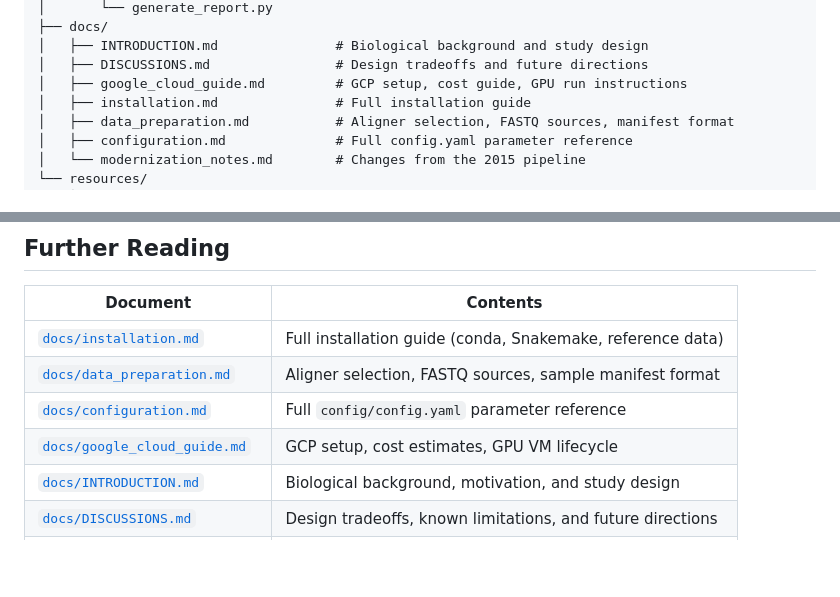
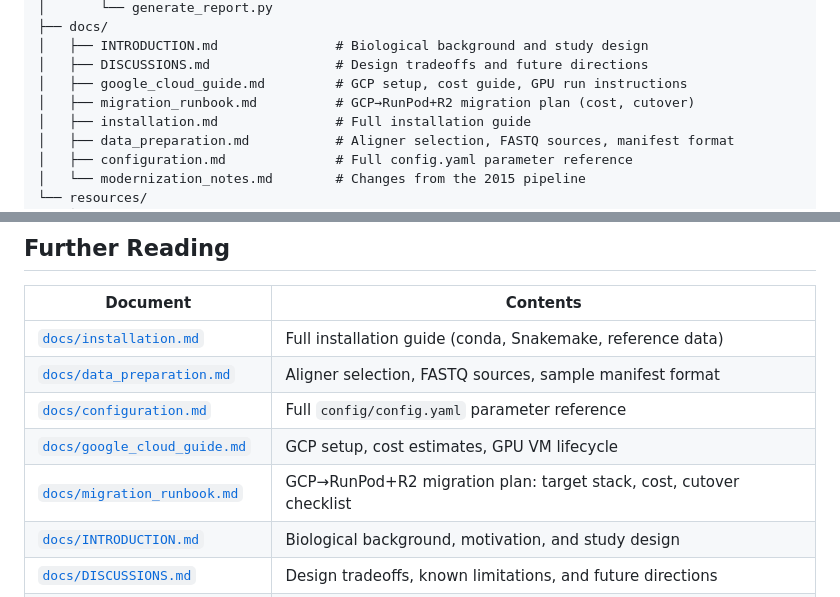
Before and after one commit to Jin-HoMLee/splice-neoepitope-pipeline, a Markdown page: README.md, 2 parts joined by grey strips. Rendered like a GitHub page; blank space fills up the shorter version.

```diff
--- a/README.md
+++ b/README.md
@@ -294,6 +294,7 @@ splice-neoepitope-pipeline/
 │   ├── INTRODUCTION.md               # Biological background and study design
 │   ├── DISCUSSIONS.md                # Design tradeoffs and future directions
 │   ├── google_cloud_guide.md         # GCP setup, cost guide, GPU run instructions
+│   ├── migration_runbook.md          # GCP→RunPod+R2 migration plan (cost, cutover)
 │   ├── installation.md               # Full installation guide
 │   ├── data_preparation.md           # Aligner selection, FASTQ sources, manifest format
 │   ├── configuration.md              # Full config.yaml parameter reference
@@ -332,6 +333,7 @@ And the key tools used:
 | [`docs/data_preparation.md`](docs/data_preparation.md) | Aligner selection, FASTQ sources, sample manifest format |
 | [`docs/configuration.md`](docs/configuration.md) | Full `config/config.yaml` parameter reference |
 | [`docs/google_cloud_guide.md`](docs/google_cloud_guide.md) | GCP setup, cost estimates, GPU VM lifecycle |
+| [`docs/migration_runbook.md`](docs/migration_runbook.md) | GCP→RunPod+R2 migration plan: target stack, cost, cutover checklist |
 | [`docs/INTRODUCTION.md`](docs/INTRODUCTION.md) | Biological background, motivation, and study design |
 | [`docs/DISCUSSIONS.md`](docs/DISCUSSIONS.md) | Design tradeoffs, known limitations, and future directions |
 | [`docs/modernization_notes.md`](docs/modernization_notes.md) | Detailed changes from the 2015 pipeline |
```
Also changed, not shown: docs/migration_runbook.md (+4 -1 lines).
